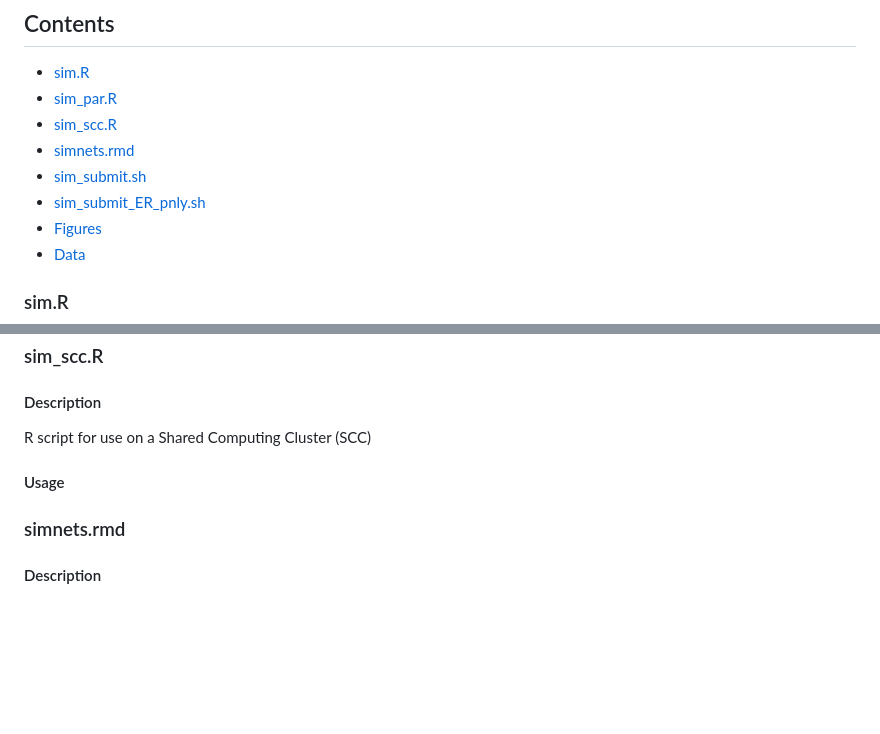
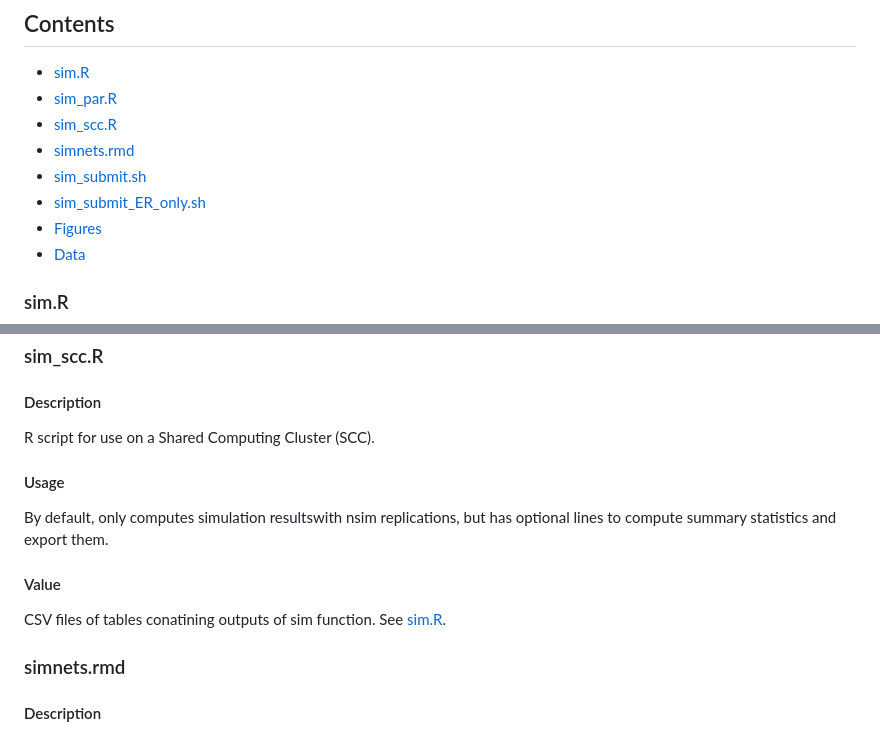
Before and after one commit to nico-dangelo/Network-Spillover, a Markdown page: README.md, 2 parts joined by grey strips. Drawn GitHub-style; blank space fills up the shorter version.

```diff
--- a/README.md
+++ b/README.md
@@ -6,7 +6,7 @@ Functions for estimation of causal effects under spillover on networks of PrEP o
 * [sim_scc.R](/sim_scc.R)
 * [simnets.rmd](/simnets.rmd)
 * [sim_submit.sh](sim_submit.sh)
-* [sim_submit_ER_pnly.sh](sim_submit_ER_only.sh)
+* [sim_submit_ER_only.sh](sim_submit_ER_only.sh)
 * [Figures](/Figures)
 * [Data](/Data)
 ### sim.R
@@ -69,8 +69,11 @@ sim_par(...)
 An nsim $\times$ 37 dataframe containing the same outputs as sim() with an index nsim for the set (number of simulations) to which an output row belongs.
 ### sim_scc.R
 #### Description
-R script for use on a Shared Computing Cluster (SCC)
+R script for use on a Shared Computing Cluster (SCC).
 #### Usage
+By default, only computes simulation resultswith nsim replications, but has optional lines to compute summary statistics and export them.
+#### Value
+CSV files of tables conatining outputs of sim function. See [sim.R](/sim.R).
 ### simnets.rmd
 #### Description
 An Rmarkdown file that implements simulations across combinations of all parameters. Controls parallel implementation via future arguments, generates dataframes of results for each manipulated parameter, as well as summary statistics and plots/figures.
```
